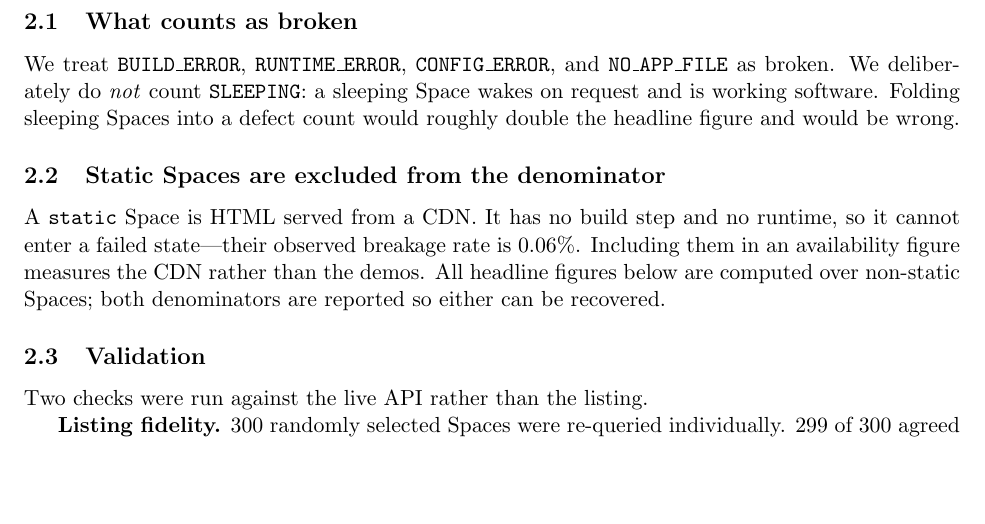
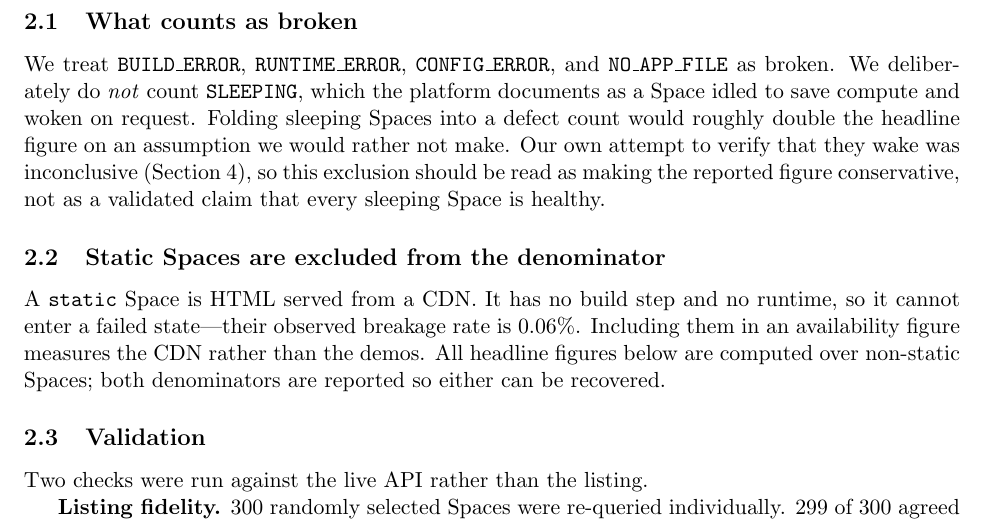
Before and after one commit to ashishsinha1602/dataset-integrity-audit, a LaTeX paper (paper3/main.tex): part of page 2 of 4, cut so that both start at the same text, the shorter picture padded with empty space. Compiled offline with pdfLaTeX.

Commit message:
Stop asserting sleeping Spaces wake on request
The method section claimed a sleeping Space wakes and is working software,
which the probe could not confirm - two runs over the same seeded sample
disagreed. It now states the exclusion makes the figure conservative rather
than asserting sleeping Spaces are healthy, and points at the limitation.

The paper should not assert something elsewhere in the same paper says is
unverified.

```diff
--- a/paper3/main.tex
+++ b/paper3/main.tex
@@ -75,9 +75,13 @@ million calls.
 
 We treat \texttt{BUILD\_ERROR}, \texttt{RUNTIME\_ERROR}, \texttt{CONFIG\_ERROR},
 and \texttt{NO\_APP\_FILE} as broken. We deliberately do \emph{not} count
-\texttt{SLEEPING}: a sleeping Space wakes on request and is working software.
-Folding sleeping Spaces into a defect count would roughly double the headline
-figure and would be wrong.
+\texttt{SLEEPING}, which the platform documents as a Space idled to save
+compute and woken on request. Folding sleeping Spaces into a defect count
+would roughly double the headline figure on an assumption we would rather not
+make. Our own attempt to verify that they wake was inconclusive
+(Section~\ref{sec:limitations}), so this exclusion should be read as making the
+reported figure conservative, not as a validated claim that every sleeping
+Space is healthy.
 
 \subsection{Static Spaces are excluded from the denominator}
 
```
Also changed, not shown: paper3/main.tex (1 more changed lines).
